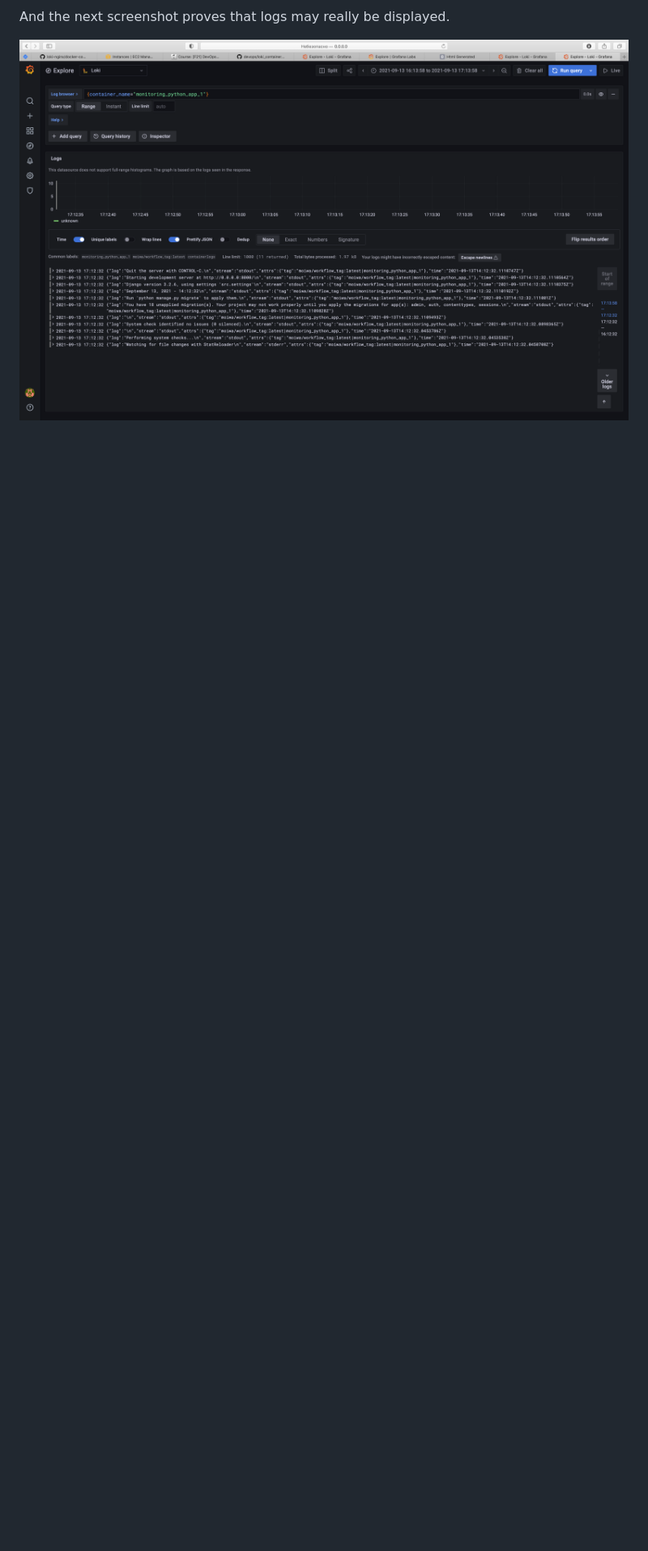
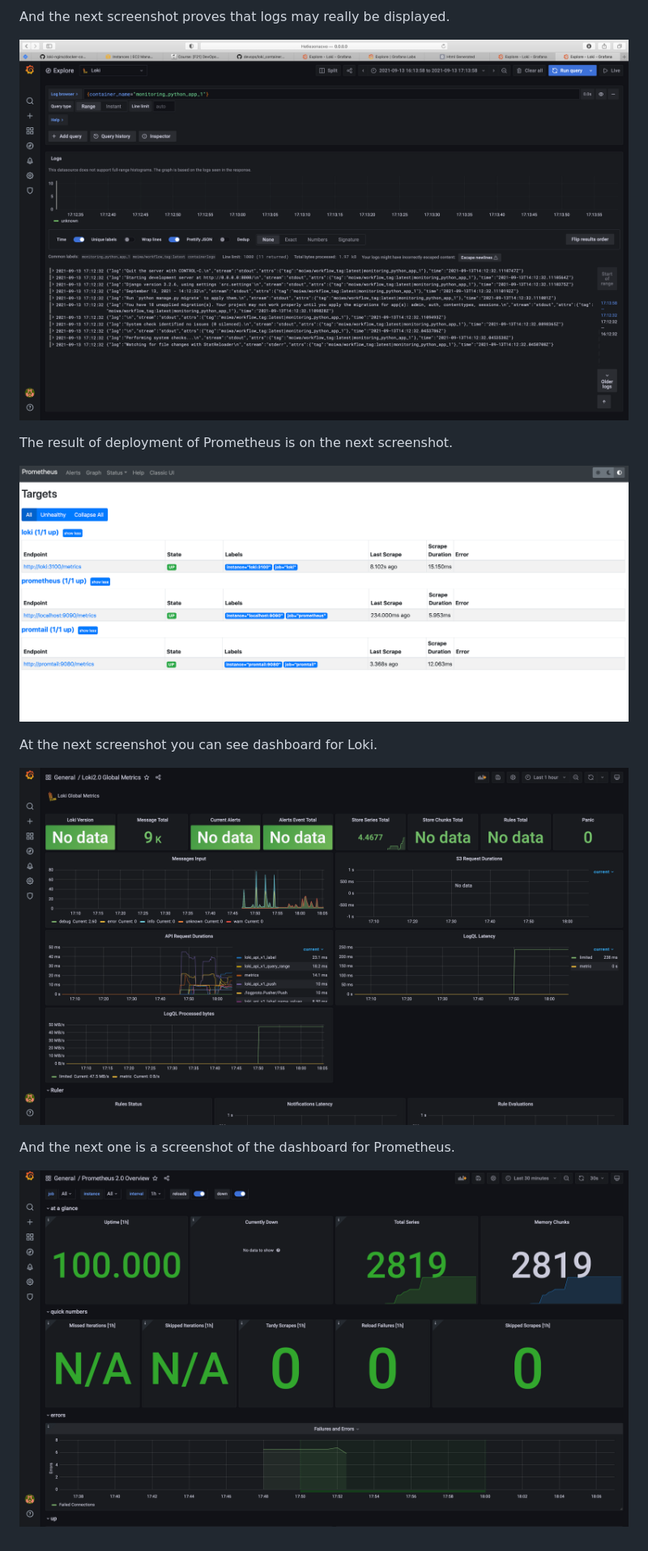
Before and after one commit to Moiiwa/DevOps, a Markdown page: monitoring/LOGGING.md, the part around the change. Shown at 81% size. Drawn GitHub-style; pictures changed too: monitoring/sc4.png (added), monitoring/sc5.png (added), monitoring/sc6.png (added); blank space fills up the shorter version.

Commit message:
Lab 8

```diff
--- a/monitoring/LOGGING.md
+++ b/monitoring/LOGGING.md
@@ -23,3 +23,15 @@ On the next screenshot we can see that local logs from several containers are be
 And the next screenshot proves that logs may really be displayed.
 
 ![](sc3.png)
+
+The result of deployment of Prometheus is on the next screenshot.
+
+![](sc4.png)
+
+At the next screenshot you can see dashboard for Loki.
+
+![](sc5.png)
+
+And the next one is a screenshot of the dashboard for Prometheus.
+
+![](sc6.png)
```
Also changed, not shown: 2 other files.
